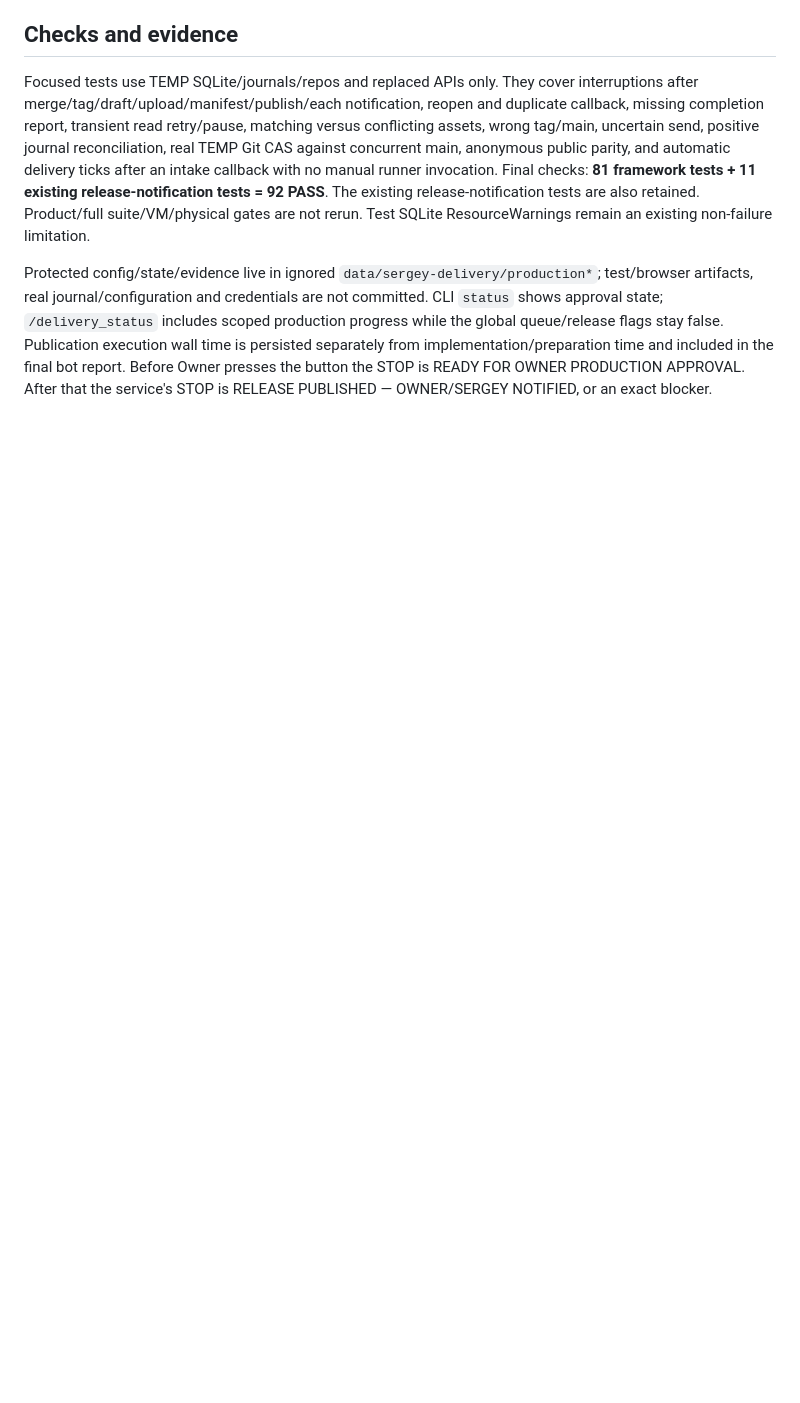
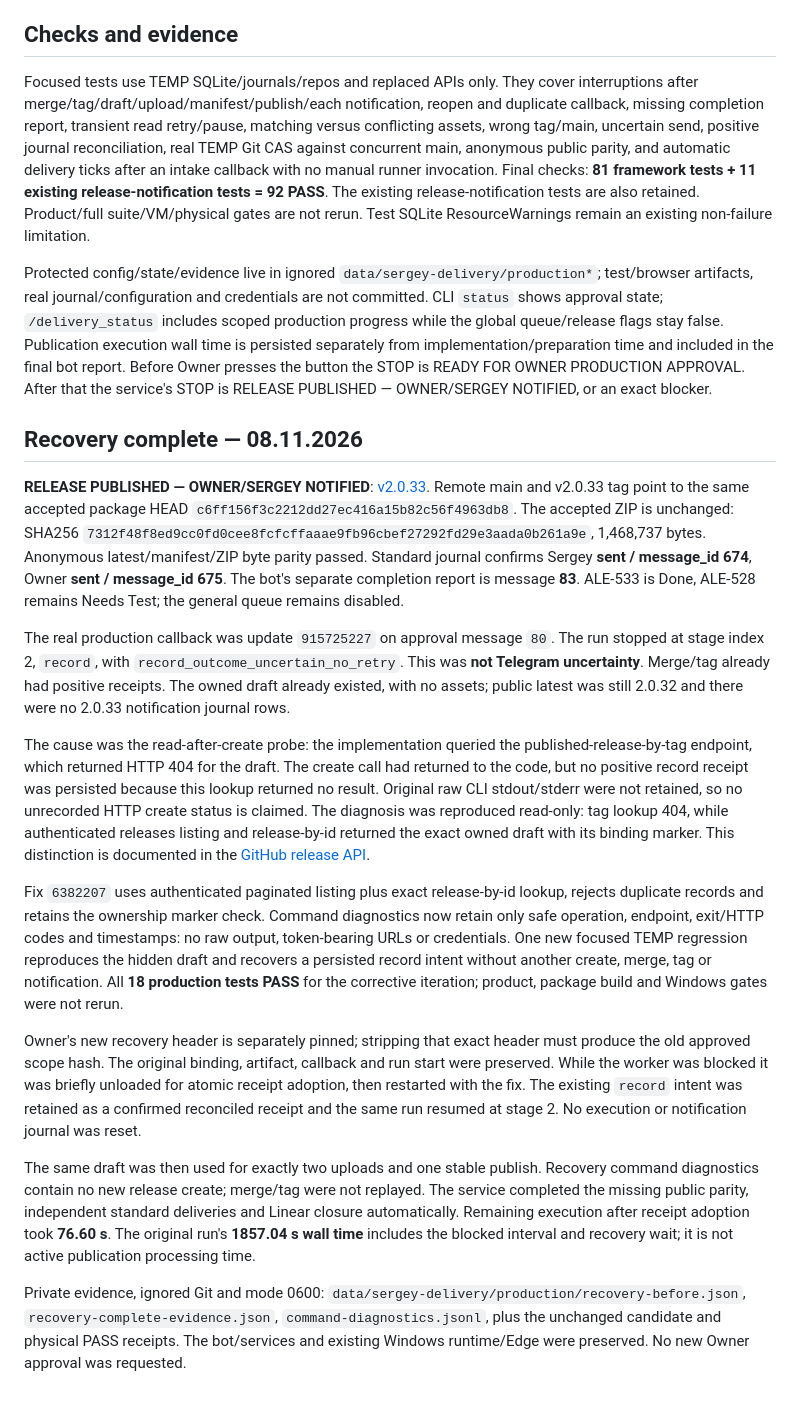
Before and after one commit to drthalas/Fedorinov_rewards, a Markdown page: docs/context/SERGEY_PRODUCTION.md, the part around the change. GitHub-like rendering; blank space fills up the shorter version.

Commit message:
docs(ALE-528): record production recovery and confirmed notifications

```diff
--- a/docs/context/SERGEY_PRODUCTION.md
+++ b/docs/context/SERGEY_PRODUCTION.md
@@ -85,3 +85,51 @@ real journal/configuration and credentials are not committed. CLI `status` shows
 Publication execution wall time is persisted separately from implementation/preparation time and included
 in the final bot report. Before Owner presses the button the STOP is READY FOR OWNER PRODUCTION APPROVAL.
 After that the service's STOP is RELEASE PUBLISHED — OWNER/SERGEY NOTIFIED, or an exact blocker.
+
+## Recovery complete — 08.11.2026
+
+**RELEASE PUBLISHED — OWNER/SERGEY NOTIFIED**:
+[v2.0.33](https://github.com/drthalas/Fedorinov_rewards/releases/tag/v2.0.33).
+Remote main and v2.0.33 tag point to the same accepted package HEAD `c6ff156f3c2212dd27ec416a15b82c56f4963db8`.
+The accepted ZIP is unchanged: SHA256 `7312f48f8ed9cc0fd0cee8fcfcffaaae9fb96cbef27292fd29e3aada0b261a9e`,
+1,468,737 bytes. Anonymous latest/manifest/ZIP byte parity passed.
+Standard journal confirms Sergey **sent / message_id 674**, Owner **sent / message_id 675**.
+The bot's separate completion report is message **83**. ALE-533 is Done, ALE-528 remains Needs Test;
+the general queue remains disabled.
+
+The real production callback was update `915725227` on approval message `80`. The run stopped at
+stage index 2, `record`, with `record_outcome_uncertain_no_retry`. This was **not Telegram uncertainty**.
+Merge/tag already had positive receipts. The owned draft already existed, with no assets; public latest
+was still 2.0.32 and there were no 2.0.33 notification journal rows.
+
+The cause was the read-after-create probe: the implementation queried the published-release-by-tag
+endpoint, which returned HTTP 404 for the draft. The create call had returned to the code, but no
+positive record receipt was persisted because this lookup returned no result. Original raw CLI
+stdout/stderr were not retained, so no unrecorded HTTP create status is claimed. The diagnosis was
+reproduced read-only: tag lookup 404, while authenticated releases listing and release-by-id returned
+the exact owned draft with its binding marker. This distinction is documented in the
+[GitHub release API](https://docs.github.com/en/rest/releases/releases#list-releases).
+
+Fix `6382207` uses authenticated paginated listing plus exact release-by-id lookup, rejects duplicate
+records and retains the ownership marker check. Command diagnostics now retain only safe operation,
+endpoint, exit/HTTP codes and timestamps: no raw output, token-bearing URLs or credentials.
+One new focused TEMP regression reproduces the hidden draft and recovers a persisted record intent
+without another create, merge, tag or notification. All **18 production tests PASS** for the corrective
+iteration; product, package build and Windows gates were not rerun.
+
+Owner's new recovery header is separately pinned; stripping that exact header must produce the old
+approved scope hash. The original binding, artifact, callback and run start were preserved. While the
+worker was blocked it was briefly unloaded for atomic receipt adoption, then restarted with the fix.
+The existing `record` intent was retained as a confirmed reconciled receipt and the same run resumed
+at stage 2. No execution or notification journal was reset.
+
+The same draft was then used for exactly two uploads and one stable publish. Recovery command
+diagnostics contain no new release create; merge/tag were not replayed. The service completed the
+missing public parity, independent standard deliveries and Linear closure automatically.
+Remaining execution after receipt adoption took **76.60 s**. The original run's **1857.04 s wall time**
+includes the blocked interval and recovery wait; it is not active publication processing time.
+
+Private evidence, ignored Git and mode 0600:
+`data/sergey-delivery/production/recovery-before.json`, `recovery-complete-evidence.json`,
+`command-diagnostics.jsonl`, plus the unchanged candidate and physical PASS receipts.
+The bot/services and existing Windows runtime/Edge were preserved. No new Owner approval was requested.
```
